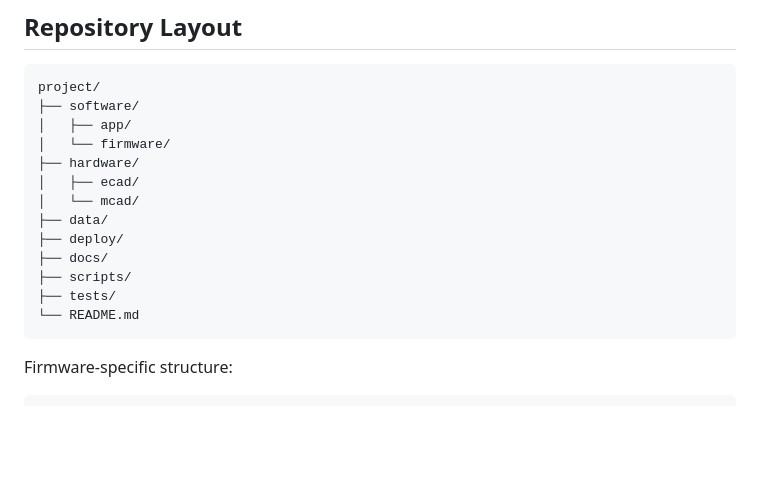
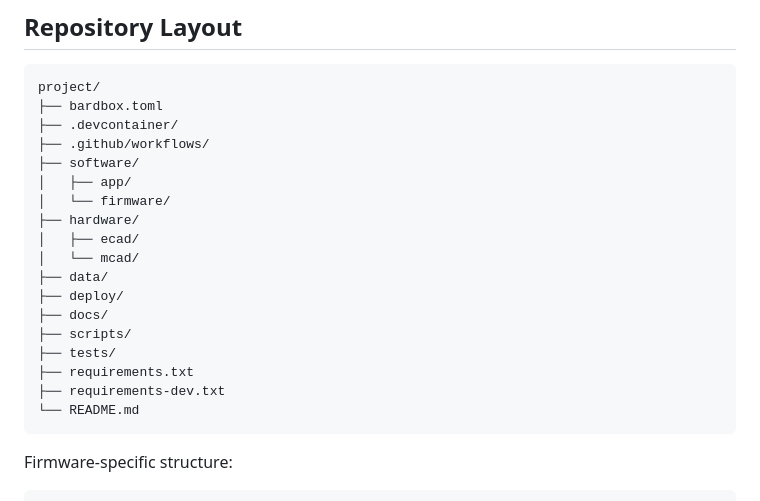
Before and after one commit to bardphysicslab/bardbox-project-template, a Markdown page: README.md, the part around one of its changes. GitHub-like rendering; blank space fills up the shorter version.

````diff
--- a/README.md
+++ b/README.md
@@ -79,6 +121,9 @@ libraries are acceptable through PlatformIO.
 
 ```text
 project/
+├── bardbox.toml
+├── .devcontainer/
+├── .github/workflows/
 ├── software/
 │   ├── app/
 │   └── firmware/
@@ -90,6 +135,8 @@ project/
 ├── docs/
 ├── scripts/
 ├── tests/
+├── requirements.txt
+├── requirements-dev.txt
 └── README.md
 ```
 
````
Also changed, not shown: other parts of README.md (+50 -8 lines).
